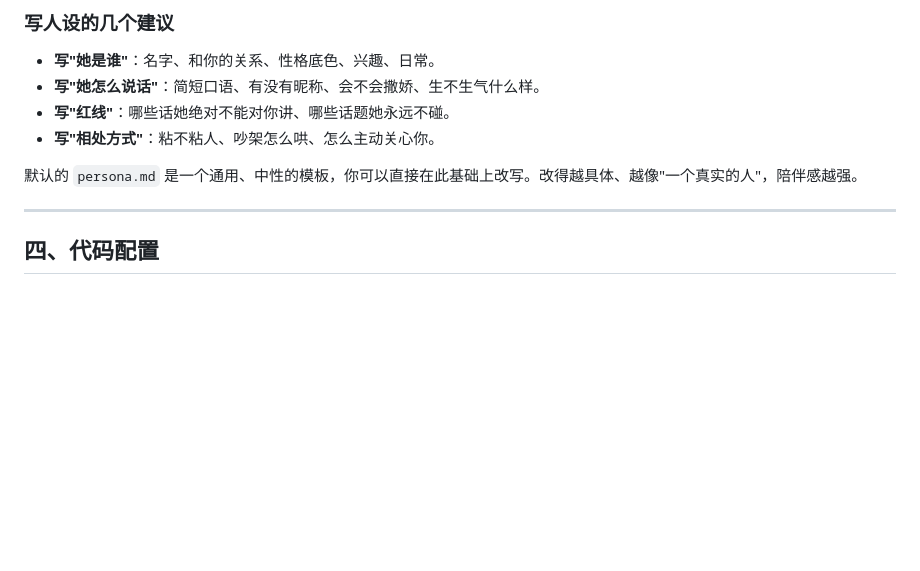
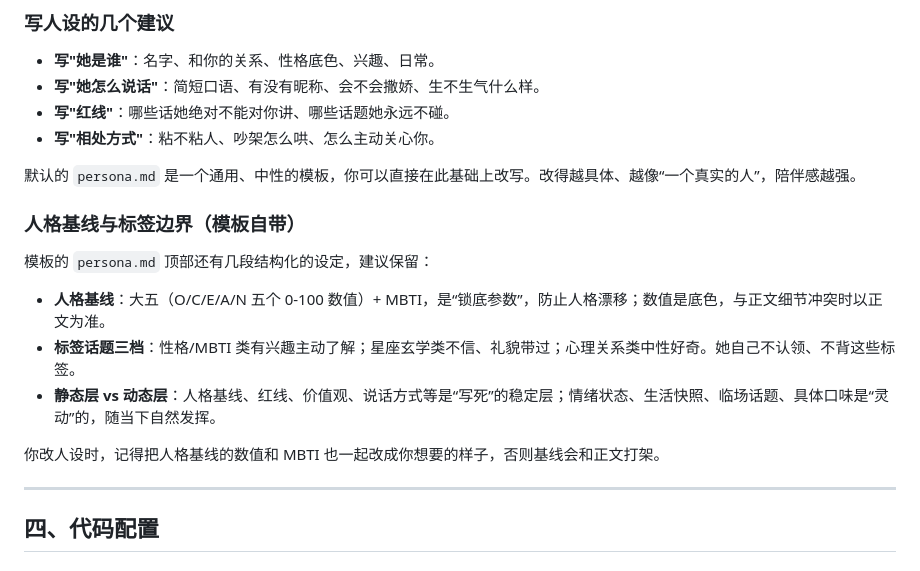
Before and after one commit to YQQS268/yiyou, a Markdown page: 使用说明书.md, the part around the change. GitHub-like rendering; blank space fills up the shorter version.

Commit message:
docs: 使用说明书补人格基线与标签边界说明

```diff
--- a/使用说明书.md
+++ b/使用说明书.md
@@ -71,7 +71,17 @@
 - **写"红线"**：哪些话她绝对不能对你讲、哪些话题她永远不碰。
 - **写"相处方式"**：粘不粘人、吵架怎么哄、怎么主动关心你。
 
-默认的 `persona.md` 是一个通用、中性的模板，你可以直接在此基础上改写。改得越具体、越像"一个真实的人"，陪伴感越强。
+默认的 `persona.md` 是一个通用、中性的模板，你可以直接在此基础上改写。改得越具体、越像“一个真实的人”，陪伴感越强。
+
+### 人格基线与标签边界（模板自带）
+
+模板的 `persona.md` 顶部还有几段结构化的设定，建议保留：
+
+- **人格基线**：大五（O/C/E/A/N 五个 0-100 数值）+ MBTI，是“锁底参数”，防止人格漂移；数值是底色，与正文细节冲突时以正文为准。
+- **标签话题三档**：性格/MBTI 类有兴趣主动了解；星座玄学类不信、礼貌带过；心理关系类中性好奇。她自己不认领、不背这些标签。
+- **静态层 vs 动态层**：人格基线、红线、价值观、说话方式等是“写死”的稳定层；情绪状态、生活快照、临场话题、具体口味是“灵动”的，随当下自然发挥。
+
+你改人设时，记得把人格基线的数值和 MBTI 也一起改成你想要的样子，否则基线会和正文打架。
 
 ---
 
```
